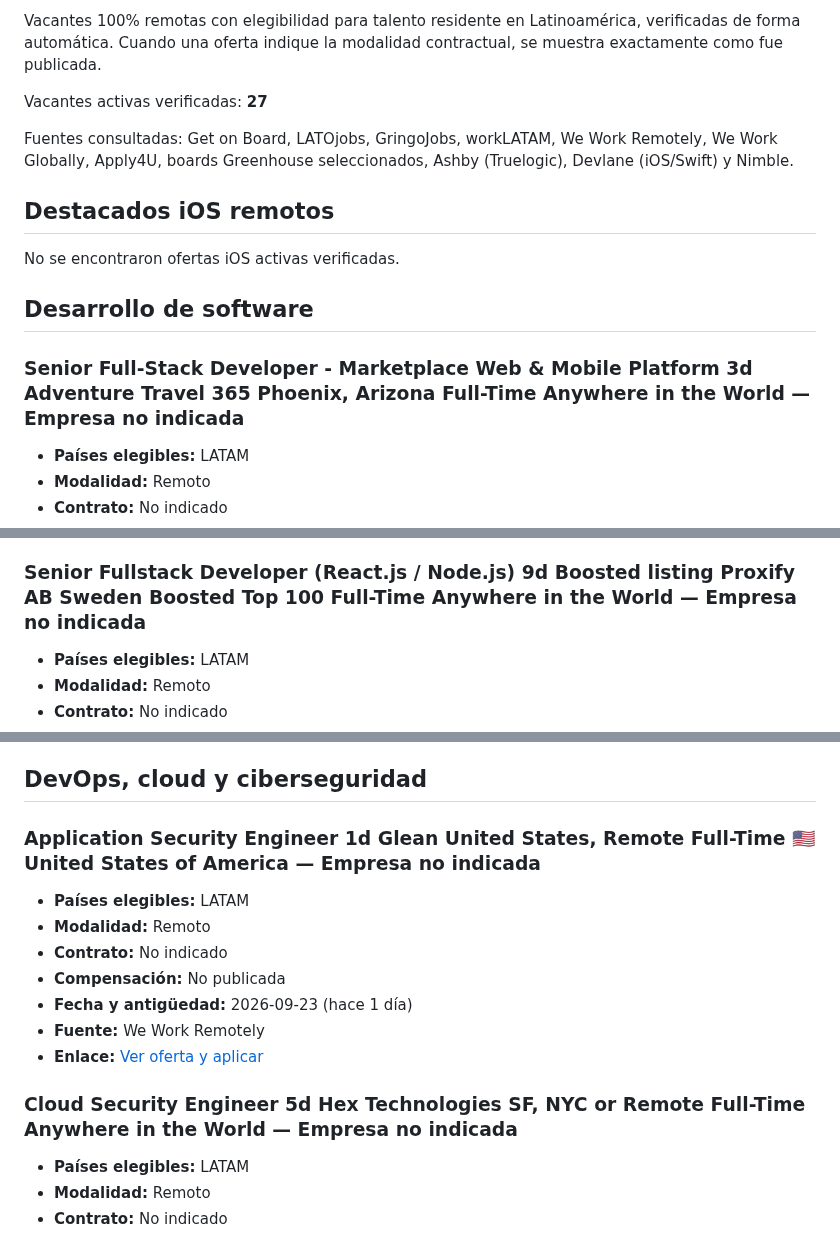
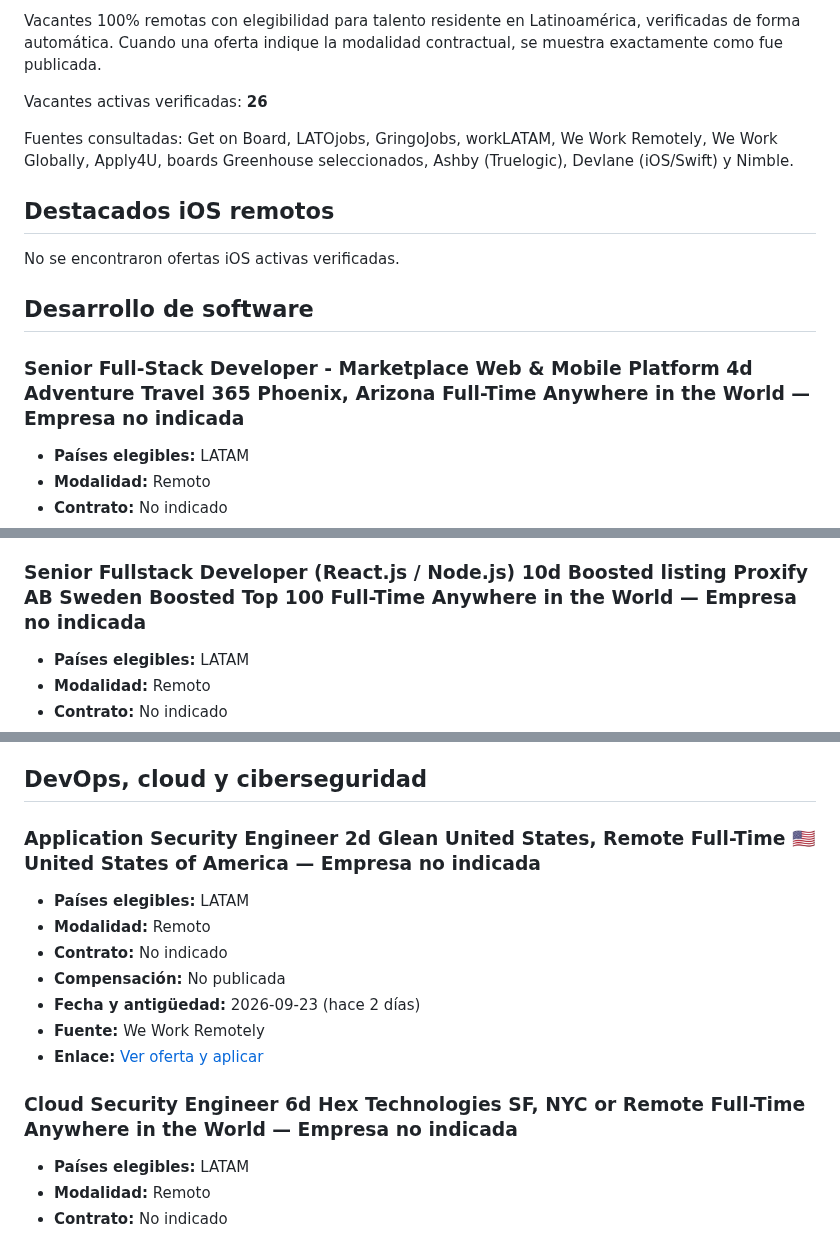
Before and after one commit to cookiemedal/latam-tech-jobs, a Markdown page: README.md, 3 parts joined by grey strips. Drawn GitHub-style.

```diff
--- a/README.md
+++ b/README.md
@@ -5,7 +5,7 @@
 Vacantes 100% remotas con elegibilidad para talento residente en Latinoamérica, verificadas de forma automática.
 Cuando una oferta indique la modalidad contractual, se muestra exactamente como fue publicada.
 
-Vacantes activas verificadas: **27**
+Vacantes activas verificadas: **26**
 
 Fuentes consultadas: Get on Board, LATOjobs, GringoJobs, workLATAM, We Work Remotely, We Work Globally, Apply4U, boards Greenhouse seleccionados, Ashby (Truelogic), Devlane (iOS/Swift) y Nimble.
 
@@ -15,7 +15,7 @@ No se encontraron ofertas iOS activas verificadas.
 
 ## Desarrollo de software
 
-### Senior Full-Stack Developer - Marketplace Web & Mobile Platform 3d Adventure Travel 365 Phoenix, Arizona Full-Time Anywhere in the World — Empresa no indicada
+### Senior Full-Stack Developer - Marketplace Web & Mobile Platform 4d Adventure Travel 365 Phoenix, Arizona Full-Time Anywhere in the World — Empresa no indicada
 
 - **Países elegibles:** LATAM
 - **Modalidad:** Remoto
@@ -35,7 +35,7 @@ No se encontraron ofertas iOS activas verificadas.
 - **Fuente:** We Work Remotely
 - **Enlace:** [Ver oferta y aplicar](https://weworkremotely.com/remote-jobs/acculynx-senior-software-engineer)
 
-### Senior Fullstack Developer (React.js / Node.js) 9d Boosted listing Proxify AB Sweden Boosted Top 100 Full-Time Anywhere in the World — Empresa no indicada
+### Senior Fullstack Developer (React.js / Node.js) 10d Boosted listing Proxify AB Sweden Boosted Top 100 Full-Time Anywhere in the World — Empresa no indicada
 
 - **Países elegibles:** LATAM
 - **Modalidad:** Remoto
@@ -253,17 +243,17 @@ No se encontraron ofertas activas verificadas.
 
 ## DevOps, cloud y ciberseguridad
 
-### Application Security Engineer 1d Glean United States, Remote Full-Time 🇺🇸 United States of America — Empresa no indicada
+### Application Security Engineer 2d Glean United States, Remote Full-Time 🇺🇸 United States of America — Empresa no indicada
 
 - **Países elegibles:** LATAM
 - **Modalidad:** Remoto
 - **Contrato:** No indicado
 - **Compensación:** No publicada
-- **Fecha y antigüedad:** 2026-09-23 (hace 1 día)
+- **Fecha y antigüedad:** 2026-09-23 (hace 2 días)
 - **Fuente:** We Work Remotely
 - **Enlace:** [Ver oferta y aplicar](https://weworkremotely.com/remote-jobs/glean-application-security-engineer)
 
-### Cloud Security Engineer 5d Hex Technologies SF, NYC or Remote Full-Time Anywhere in the World — Empresa no indicada
+### Cloud Security Engineer 6d Hex Technologies SF, NYC or Remote Full-Time Anywhere in the World — Empresa no indicada
 
 - **Países elegibles:** LATAM
 - **Modalidad:** Remoto
```
Also changed, not shown: other parts of README.md (+51 -71 lines).
